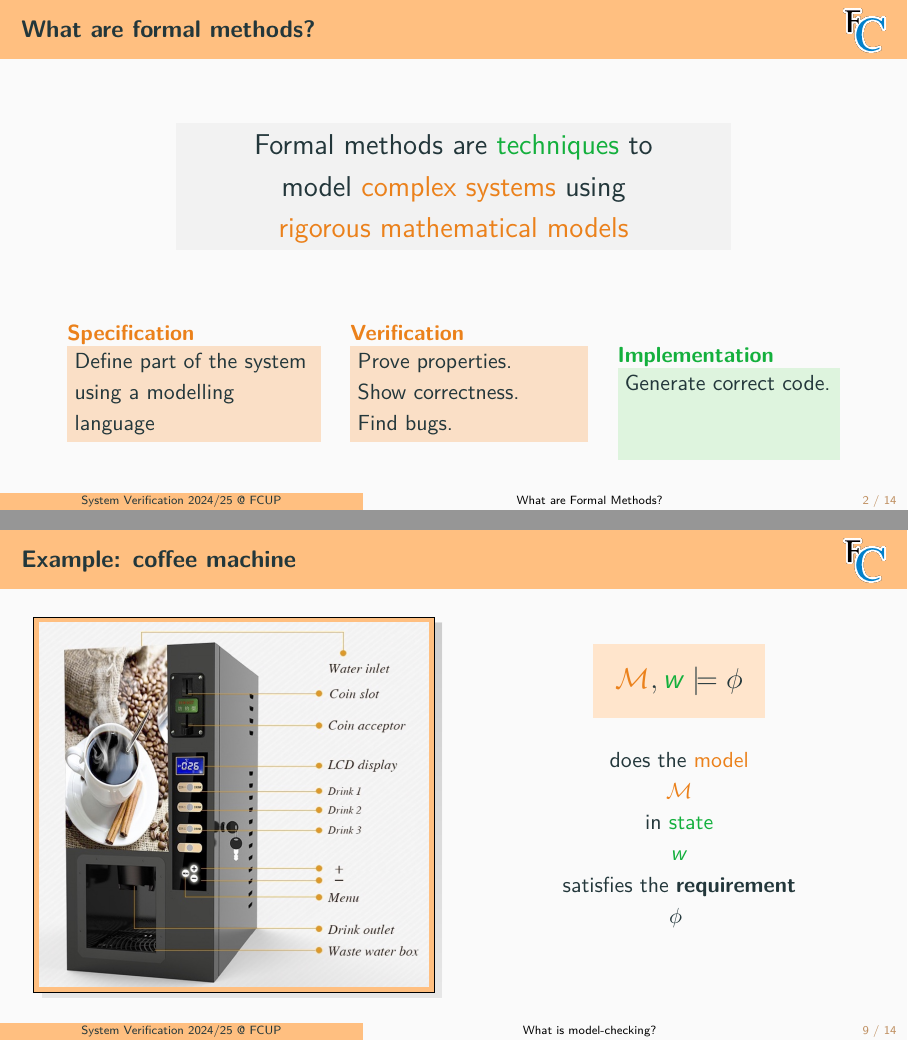
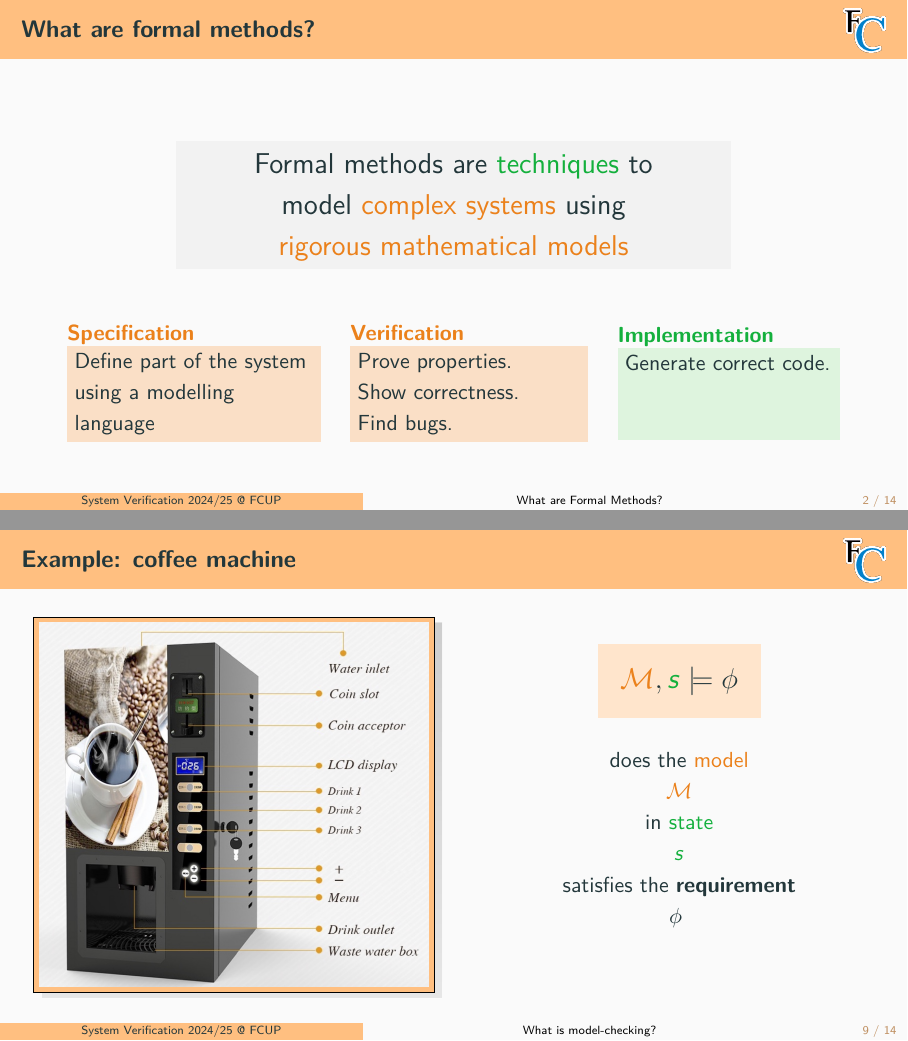
Before and after one commit to FM-DCC/sv2425, LaTeX slides (slides/1-intro.tex): pages 3 and 15 of 20, joined at a grey line. Compiled offline with pdfLaTeX.

Commit message:
updated summaries; finished first lesson.

```diff
--- a/slides/1-intro.tex
+++ b/slides/1-intro.tex
@@ -94,9 +94,9 @@
   \end{alertblock}
   \end{minipage}
 ~~
-  \begin{minipage}{0.28\textwidth}~\\[-1mm]
-  \begin{exampleblock}{Implementation}
-    Generate correct code.\\~\\
+  \begin{minipage}{0.28\textwidth}
+  \begin{exampleblock}{Implementation}~\\[-1mm]
+    Generate correct code.\\~\\~
   \end{exampleblock}
   \end{minipage}
 
@@ -251,11 +251,11 @@
   \splittwo{0.49}{0.49}{
     \includegraphicsframed[width=\textwidth]{images/coffeemachine.jpg}
   }{\centering
-    \mycbox{\Large $\alert{\mathcal{M}},\structure{w} \models \phi$}
+    \mycbox{\Large $\alert{\mathcal{M}},\structure{s} \models \phi$}
        does the \alert{model}
     \\ $\alert{\mathcal{M}}$
     \\ in \structure{state}
-    \\ $\structure{w}$
+    \\ $\structure{s}$
     \\ satisfies the \textbf{requirement}
     \\ $\phi$
   }
```
Also changed, not shown: index.md (+1 -1 lines), slides/2-behaviour.tex (+1 -1 lines), slides/1-intro.pdf, slides/2-behaviour.pdf, slides/1-intro.tex (2 more changed lines).
